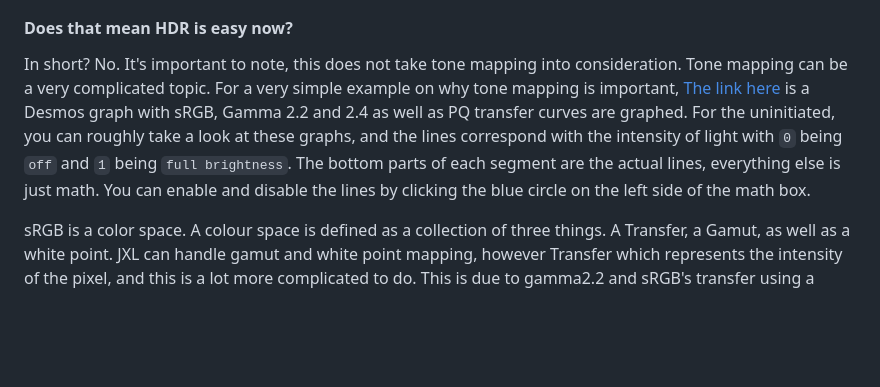
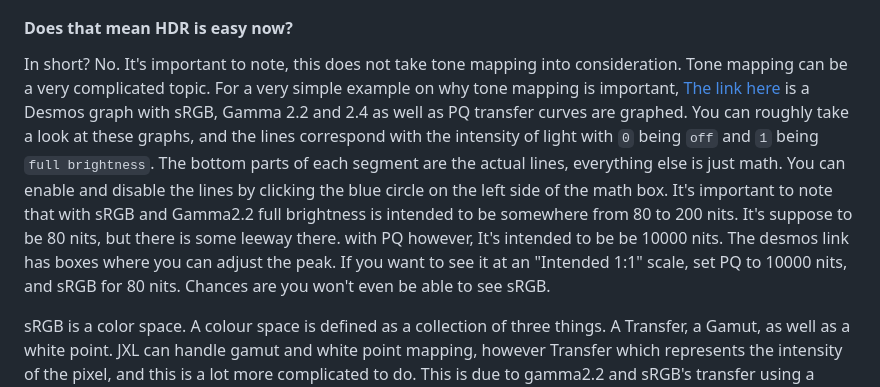
Before and after one commit to Quackdoc/website-base, a Markdown page: source/hidden-jxl-benefits.md, the part around the change. Drawn GitHub-style; blank space fills up the shorter version.

Commit message:
fix a minor mistake

```diff
--- a/source/hidden-jxl-benefits.md
+++ b/source/hidden-jxl-benefits.md
@@ -19,7 +19,7 @@ JXL decoders, by necessity, have built in color management. If you have a wide g
 
 #### Does that mean HDR is easy now?
 
-In short? No. It's important to note, this does not take tone mapping into consideration. Tone mapping can be a very complicated topic. For a very simple example on why tone mapping is important, [The link here](https://www.desmos.com/calculator/hfybgg2wfc) is a Desmos graph with sRGB, Gamma 2.2 and 2.4 as well as PQ transfer curves are graphed. For the uninitiated, you can roughly take a look at these graphs, and the lines correspond with the intensity of light with `0` being `off` and `1` being `full brightness`. The bottom parts of each segment are the actual lines, everything else is just math. You can enable and disable the lines by clicking the blue circle on the left side of the math box.
+In short? No. It's important to note, this does not take tone mapping into consideration. Tone mapping can be a very complicated topic. For a very simple example on why tone mapping is important, [The link here](https://www.desmos.com/calculator/hfybgg2wfc) is a Desmos graph with sRGB, Gamma 2.2 and 2.4 as well as PQ transfer curves are graphed. You can roughly take a look at these graphs, and the lines correspond with the intensity of light with `0` being `off` and `1` being `full brightness`. The bottom parts of each segment are the actual lines, everything else is just math. You can enable and disable the lines by clicking the blue circle on the left side of the math box. It's important to note that with sRGB and Gamma2.2 full brightness is intended to be somewhere from 80 to 200 nits. It's suppose to be 80 nits, but there is some leeway there. with PQ however, It's intended to be be 10000 nits. The desmos link has boxes where you can adjust the peak. If you want to see it at an "Intended 1:1" scale, set PQ to 10000 nits, and sRGB for 80 nits. Chances are you won't even be able to see sRGB.
 
 sRGB is a color space. A colour space is defined as a collection of three things. A Transfer, a Gamut, as well as a white point. JXL can handle gamut and white point mapping, however Transfer which represents the intensity of the pixel, and this is a lot more complicated to do. This is due to gamma2.2 and sRGB's transfer using a *relative* luminance, and systems like PQ and HLG using an *absolute* luminance.
 
```
